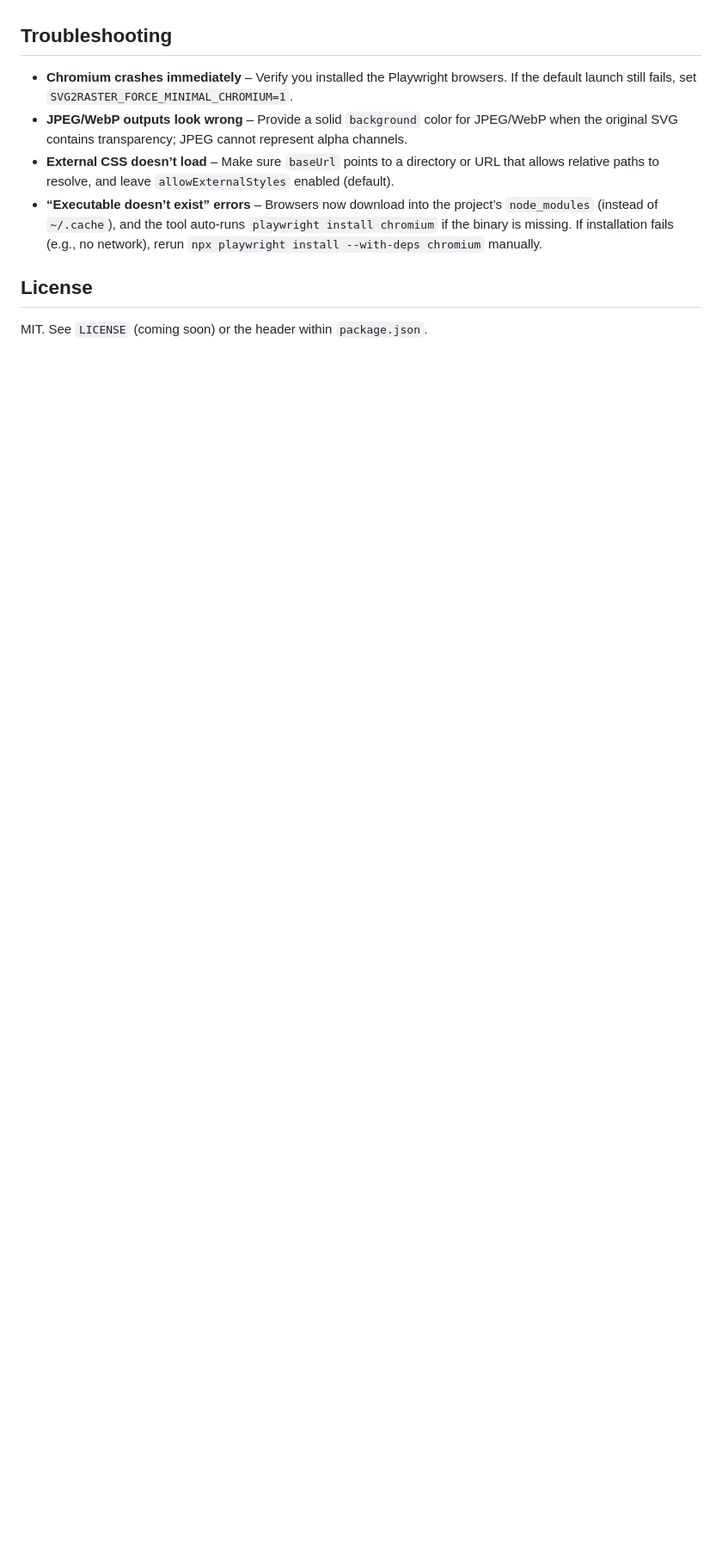
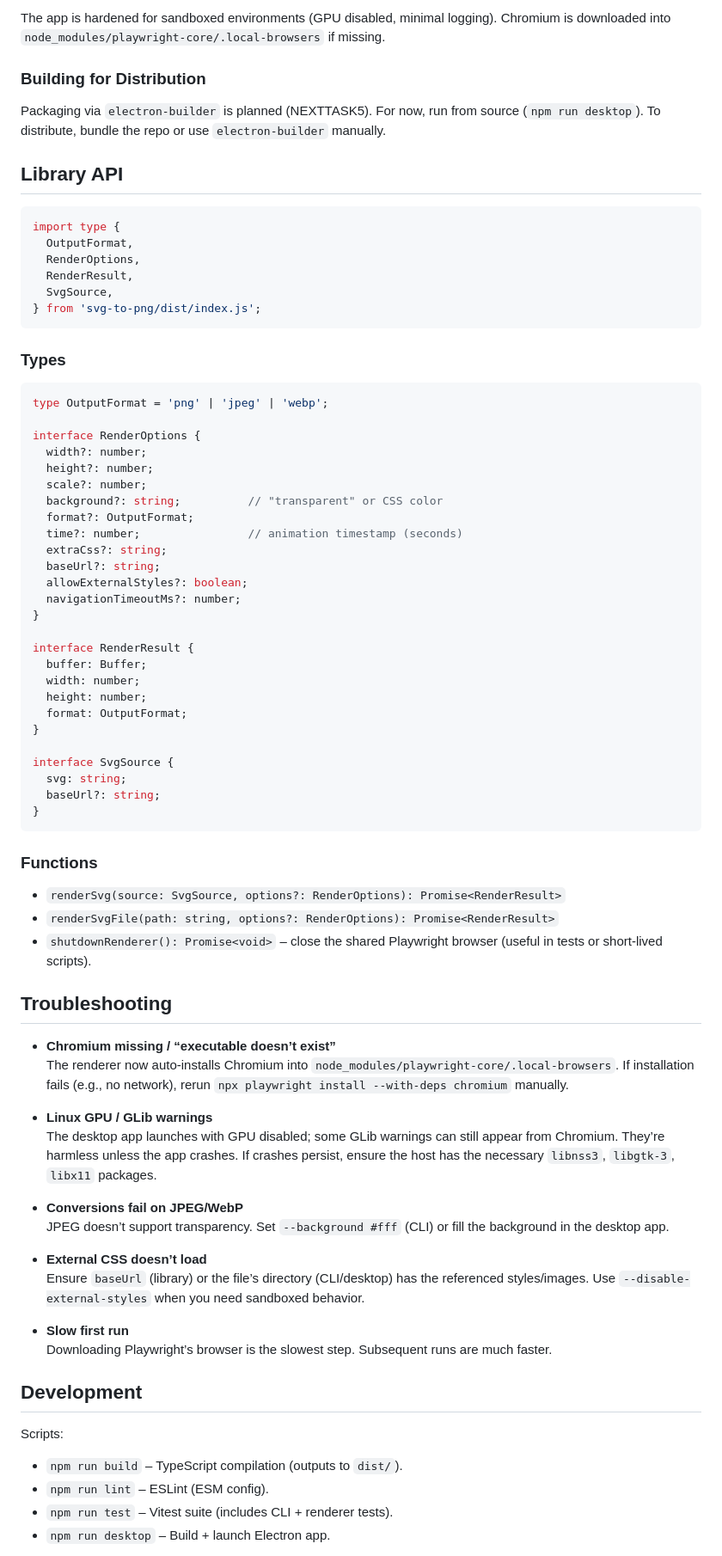
Before and after one commit to jasonterlecki/svg-to-png, a Markdown page: README.md, the part around one of its changes. Shown at 86% size. Drawn GitHub-style; blank space fills up the shorter version.

````diff
--- a/README.md
+++ b/README.md
@@ -161,11 +141,80 @@ When you run `npm run desktop`, the TypeScript build runs first, then Electron b
+The app is hardened for sandboxed environments (GPU disabled, minimal logging). Chromium is downloaded into `node_modules/playwright-core/.local-browsers` if missing.
+
+### Building for Distribution
+
+Packaging via `electron-builder` is planned (NEXTTASK5). For now, run from source (`npm run desktop`). To distribute, bundle the repo or use `electron-builder` manually.
+
+## Library API
+
+```ts
+import type {
+  OutputFormat,
+  RenderOptions,
+  RenderResult,
+  SvgSource,
+} from 'svg-to-png/dist/index.js';
+```
+
+### Types
+
+```ts
+type OutputFormat = 'png' | 'jpeg' | 'webp';
+
+interface RenderOptions {
+  width?: number;
+  height?: number;
+  scale?: number;
+  background?: string;          // "transparent" or CSS color
+  format?: OutputFormat;
+  time?: number;                // animation timestamp (seconds)
+  extraCss?: string;
+  baseUrl?: string;
+  allowExternalStyles?: boolean;
+  navigationTimeoutMs?: number;
+}
+
+interface RenderResult {
+  buffer: Buffer;
+  width: number;
+  height: number;
+  format: OutputFormat;
+}
+
+interface SvgSource {
+  svg: string;
+  baseUrl?: string;
+}
+```
+
+### Functions
+
+- `renderSvg(source: SvgSource, options?: RenderOptions): Promise<RenderResult>`
+- `renderSvgFile(path: string, options?: RenderOptions): Promise<RenderResult>`
+- `shutdownRenderer(): Promise<void>` – close the shared Playwright browser (useful in tests or short-lived scripts).
 
 ## Troubleshooting
 
-- **Chromium crashes immediately** – Verify you installed the Playwright browsers. If the default launch still fails, set `SVG2RASTER_FORCE_MINIMAL_CHROMIUM=1`.
-- **JPEG/WebP outputs look wrong** – Provide a solid `background` color for JPEG/WebP when the original SVG contains transparency; JPEG cannot represent alpha channels.
-- **External CSS doesn’t load** – Make sure `baseUrl` points to a directory or URL that allows relative paths to resolve, and leave `allowExternalStyles` enabled (default).
-- **“Executable doesn’t exist” errors** – Browsers now download into the project’s `node_modules` (instead of `~/.cache`), and the tool auto-runs `playwright install chromium` if the binary is missing. If installation fails (e.g., no network), rerun `npx playwright install --with-deps chromium` manually.
+- **Chromium missing / “executable doesn’t exist”**
+  The renderer now auto-installs Chromium into `node_modules/playwright-core/.local-browsers`. If installation fails (e.g., no network), rerun `npx playwright install --with-deps chromium` manually.
 
-## License
+- **Linux GPU / GLib warnings**
+  The desktop app launches with GPU disabled; some GLib warnings can still appear from Chromium. They’re harmless unless the app crashes. If crashes persist, ensure the host has the necessary `libnss3`, `libgtk-3`, `libx11` packages.
 
-MIT. See `LICENSE` (coming soon) or the header within `package.json`.
+- **Conversions fail on JPEG/WebP**
+  JPEG doesn’t support transparency. Set `--background #fff` (CLI) or fill the background in the desktop app.
+
+- **External CSS doesn’t load**
+  Ensure `baseUrl` (library) or the file’s directory (CLI/desktop) has the referenced styles/images. Use `--disable-external-styles` when you need sandboxed behavior.
+
+- **Slow first run**
+  Downloading Playwright’s browser is the slowest step. Subsequent runs are much faster.
+
+## Development
+
+Scripts:
+
+- `npm run build` – TypeScript compilation (outputs to `dist/`).
+- `npm run lint` – ESLint (ESM config).
+- `npm run test` – Vitest suite (includes CLI + renderer tests).
+- `npm run desktop` – Build + launch Electron app.
+
````
Also changed, not shown: other parts of README.md (+121 -125 lines), AGENT.md (+8 -0 lines).
